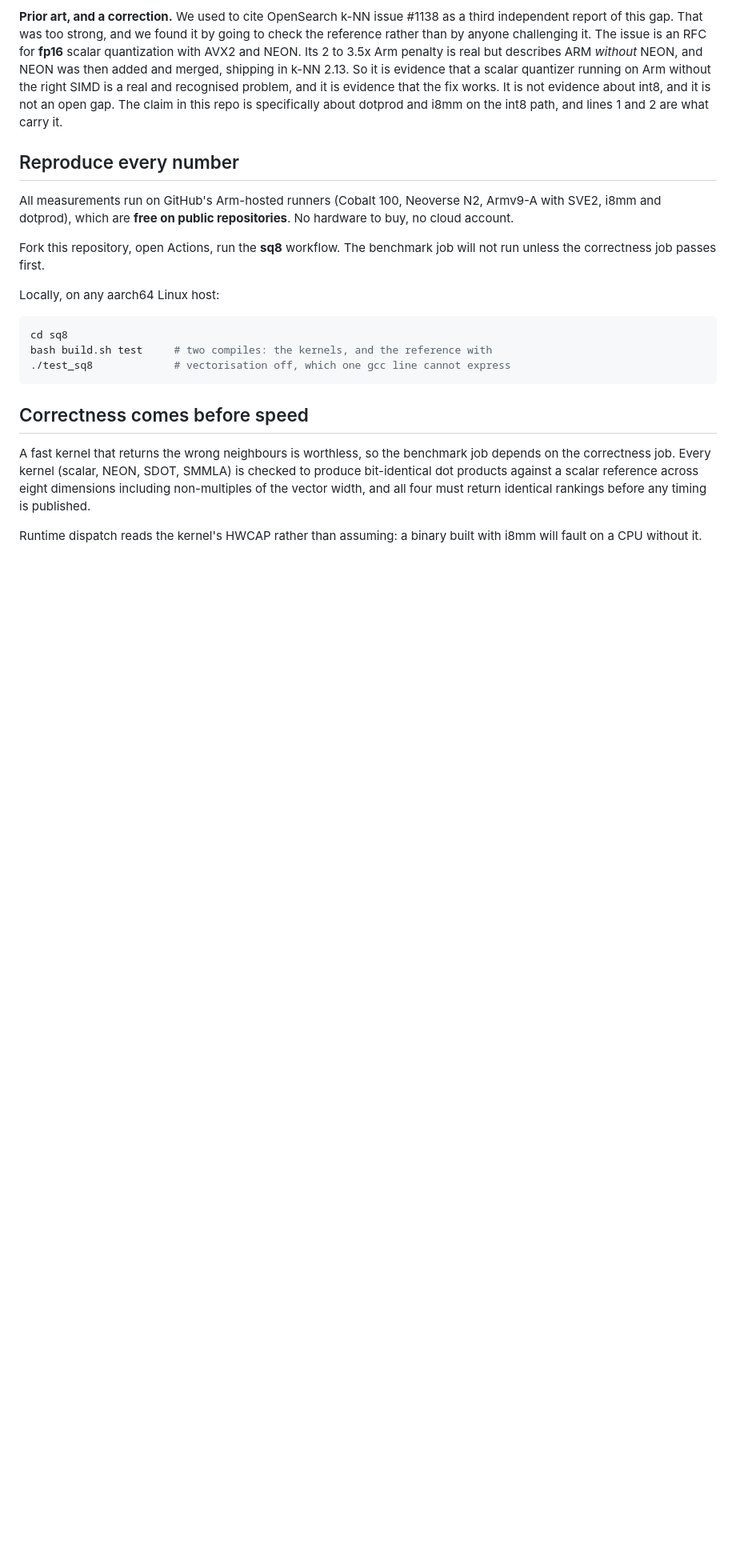
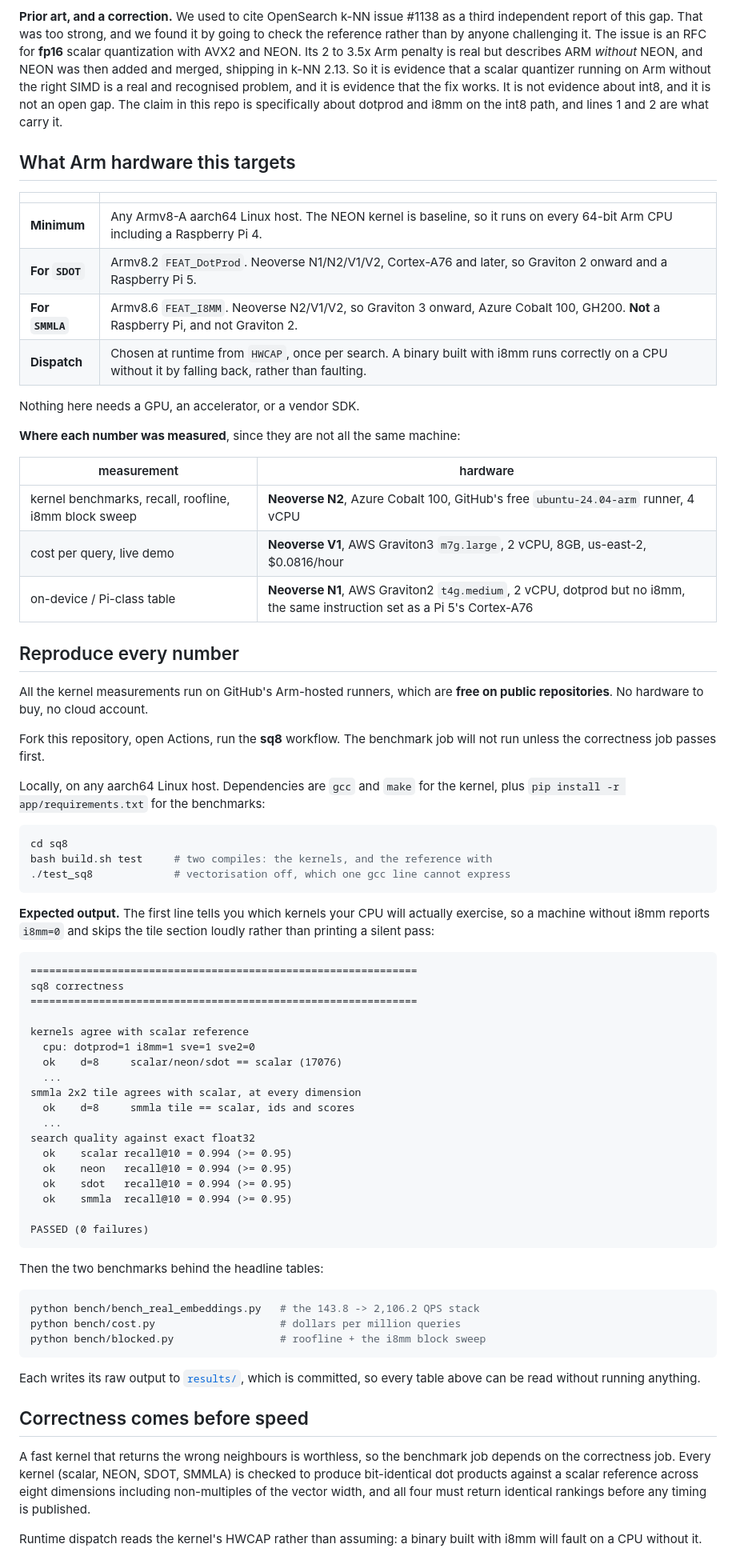
Before and after one commit to mark124/armscope, a Markdown page: README.md, the part around one of its changes. Shown at 80% size. GitHub-like rendering; blank space fills up the shorter version.

Commit message:
Answer the organizer checklist: target platform, expected output, a screenshot
Arm's pre-deadline note asks submissions to state what Arm platform they
target, to show expected outputs, and to include a screenshot or short video.
Three of those were scattered through the README or missing entirely:

- New "What Arm hardware this targets" table: the baseline that runs
  anywhere, what SDOT needs, what SMMLA needs and where it is absent (not a
  Raspberry Pi, not Graviton 2), and how runtime dispatch avoids faulting.
  Plus a table naming which machine produced which measurement, since they
  are three different machines and the README never said so in one place.
- "Reproduce every number" now shows the real test output including the cpu
  capability line, names the dependencies, and lists the three benchmarks
  behind the headline tables.
- The live demo is now visible at the top of the README as a screenshot of an
  actual query, 185.8ms against 51.1ms, linking through to the site.

````diff
--- a/README.md
+++ b/README.md
@@ -456,22 +463,77 @@ problem, and it is evidence that the fix works. It is not evidence about
 int8, and it is not an open gap. The claim in this repo is specifically about
 dotprod and i8mm on the int8 path, and lines 1 and 2 are what carry it.
 
+## What Arm hardware this targets
+
+| | |
+| --- | --- |
+| **Minimum** | Any Armv8-A aarch64 Linux host. The NEON kernel is baseline, so it runs on every 64-bit Arm CPU including a Raspberry Pi 4. |
+| **For `SDOT`** | Armv8.2 `FEAT_DotProd`. Neoverse N1/N2/V1/V2, Cortex-A76 and later, so Graviton 2 onward and a Raspberry Pi 5. |
+| **For `SMMLA`** | Armv8.6 `FEAT_I8MM`. Neoverse N2/V1/V2, so Graviton 3 onward, Azure Cobalt 100, GH200. **Not** a Raspberry Pi, and not Graviton 2. |
+| **Dispatch** | Chosen at runtime from `HWCAP`, once per search. A binary built with i8mm runs correctly on a CPU without it by falling back, rather than faulting. |
+
+Nothing here needs a GPU, an accelerator, or a vendor SDK.
+
+**Where each number was measured**, since they are not all the same machine:
+
+| measurement | hardware |
+| --- | --- |
+| kernel benchmarks, recall, roofline, i8mm block sweep | **Neoverse N2**, Azure Cobalt 100, GitHub's free `ubuntu-24.04-arm` runner, 4 vCPU |
+| cost per query, live demo | **Neoverse V1**, AWS Graviton3 `m7g.large`, 2 vCPU, 8GB, us-east-2, $0.0816/hour |
+| on-device / Pi-class table | **Neoverse N1**, AWS Graviton2 `t4g.medium`, 2 vCPU, dotprod but no i8mm, the same instruction set as a Pi 5's Cortex-A76 |
+
 ## Reproduce every number
 
-All measurements run on GitHub's Arm-hosted runners (Cobalt 100, Neoverse N2,
-Armv9-A with SVE2, i8mm and dotprod), which are **free on public
-repositories**. No hardware to buy, no cloud account.
+All the kernel measurements run on GitHub's Arm-hosted runners, which are
+**free on public repositories**. No hardware to buy, no cloud account.
 
 Fork this repository, open Actions, run the **sq8** workflow. The benchmark job
 will not run unless the correctness job passes first.
 
-Locally, on any aarch64 Linux host:
+Locally, on any aarch64 Linux host. Dependencies are `gcc` and `make` for the
+kernel, plus `pip install -r app/requirements.txt` for the benchmarks:
 
 ```sh
 cd sq8
 bash build.sh test     # two compiles: the kernels, and the reference with
 ./test_sq8             # vectorisation off, which one gcc line cannot express
 ```
+
+**Expected output.** The first line tells you which kernels your CPU will
+actually exercise, so a machine without i8mm reports `i8mm=0` and skips the
+tile section loudly rather than printing a silent pass:
+
+```
+==============================================================
+sq8 correctness
+==============================================================
+
+kernels agree with scalar reference
+  cpu: dotprod=1 i8mm=1 sve=1 sve2=0
+  ok    d=8     scalar/neon/sdot == scalar (17076)
+  ...
+smmla 2x2 tile agrees with scalar, at every dimension
+  ok    d=8     smmla tile == scalar, ids and scores
+  ...
+search quality against exact float32
+  ok    scalar recall@10 = 0.994 (>= 0.95)
+  ok    neon   recall@10 = 0.994 (>= 0.95)
+  ok    sdot   recall@10 = 0.994 (>= 0.95)
+  ok    smmla  recall@10 = 0.994 (>= 0.95)
+
+PASSED (0 failures)
+```
+
+Then the two benchmarks behind the headline tables:
+
+```sh
+python bench/bench_real_embeddings.py   # the 143.8 -> 2,106.2 QPS stack
+python bench/cost.py                    # dollars per million queries
+python bench/blocked.py                 # roofline + the i8mm block sweep
+```
+
+Each writes its raw output to [`results/`](results/), which is committed, so
+every table above can be read without running anything.
 
 ## Correctness comes before speed
 
````
Also changed, not shown: other parts of README.md (+7 -0 lines), docs/demo.png (added).
